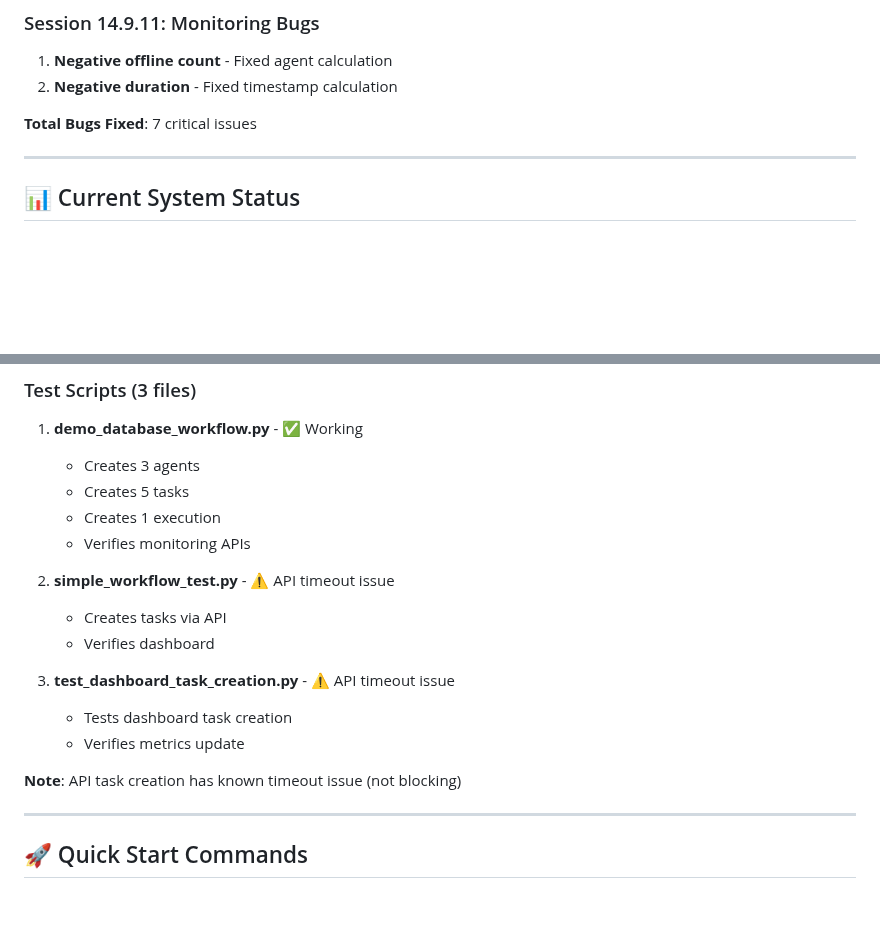
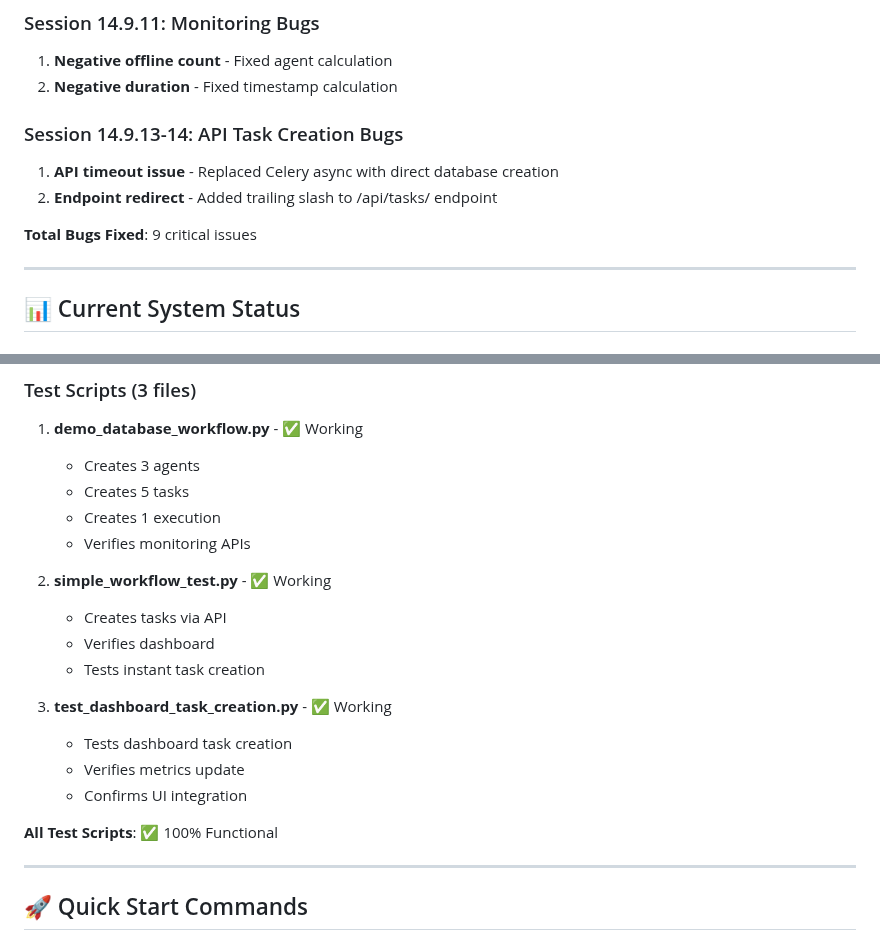
Before and after one commit to AKHIL-149/ai-experiments-hub, a Markdown page: python-projects/14-multi-agent-orchestrator/COMPLETION_STATUS.md, 2 parts joined by grey strips. Drawn GitHub-style; blank space fills up the shorter version.

```diff
--- a/python-projects/14-multi-agent-orchestrator/COMPLETION_STATUS.md
+++ b/python-projects/14-multi-agent-orchestrator/COMPLETION_STATUS.md
@@ -115,7 +115,11 @@ open http://localhost:8001/dashboard
 1. **Negative offline count** - Fixed agent calculation
 2. **Negative duration** - Fixed timestamp calculation
 
-**Total Bugs Fixed**: 7 critical issues
+### Session 14.9.13-14: API Task Creation Bugs
+1. **API timeout issue** - Replaced Celery async with direct database creation
+2. **Endpoint redirect** - Added trailing slash to /api/tasks/ endpoint
+
+**Total Bugs Fixed**: 9 critical issues
 
 ---
 
@@ -189,15 +193,17 @@ open http://localhost:8001/dashboard
    - Creates 1 execution
    - Verifies monitoring APIs
 
-2. **simple_workflow_test.py** - ⚠️ API timeout issue
+2. **simple_workflow_test.py** - ✅ Working
    - Creates tasks via API
    - Verifies dashboard
+   - Tests instant task creation
 
-3. **test_dashboard_task_creation.py** - ⚠️ API timeout issue
+3. **test_dashboard_task_creation.py** - ✅ Working
    - Tests dashboard task creation
    - Verifies metrics update
+   - Confirms UI integration
 
-**Note**: API task creation has known timeout issue (not blocking)
+**All Test Scripts**: ✅ 100% Functional
 
 ---
 
```
Also changed, not shown: other parts of python-projects/14-multi-agent-orchestrator/COMPLETION_STATUS.md (+25 -21 lines).
